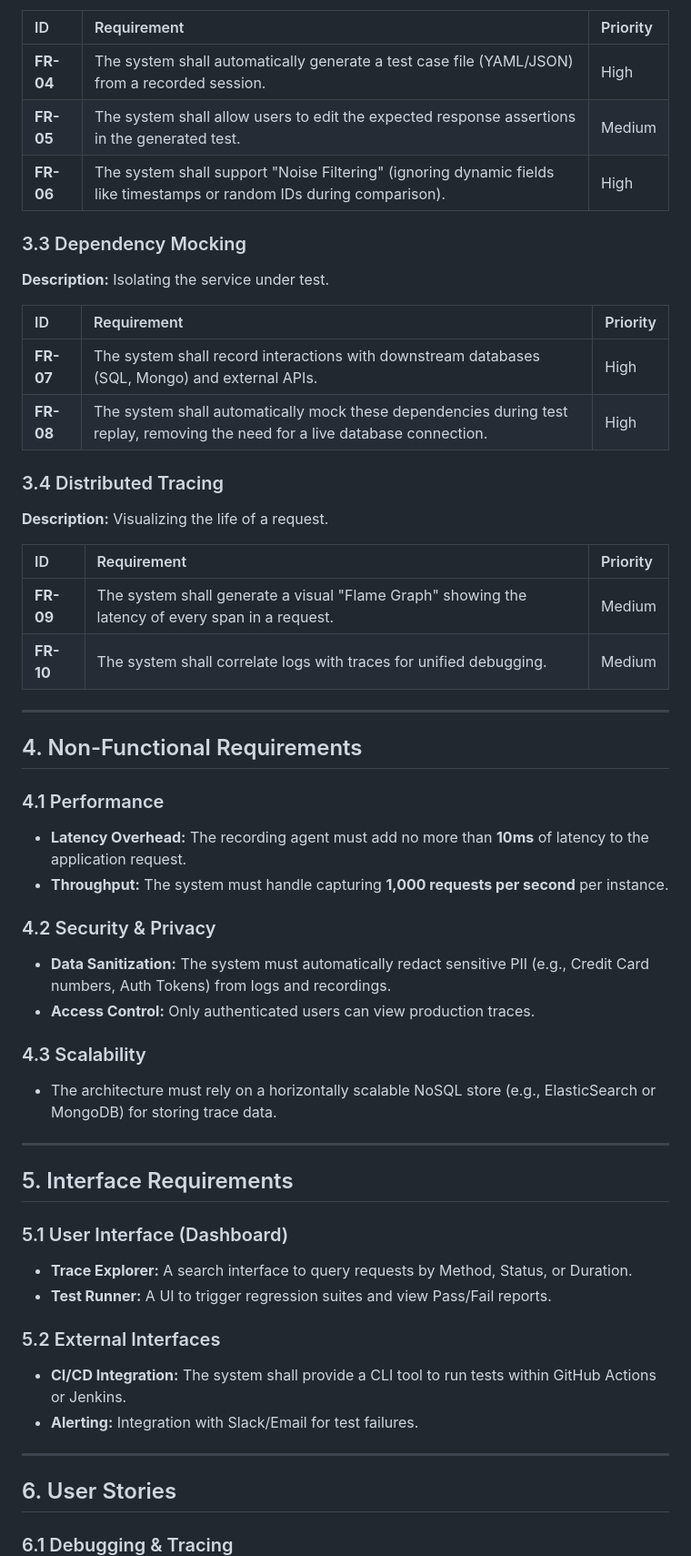
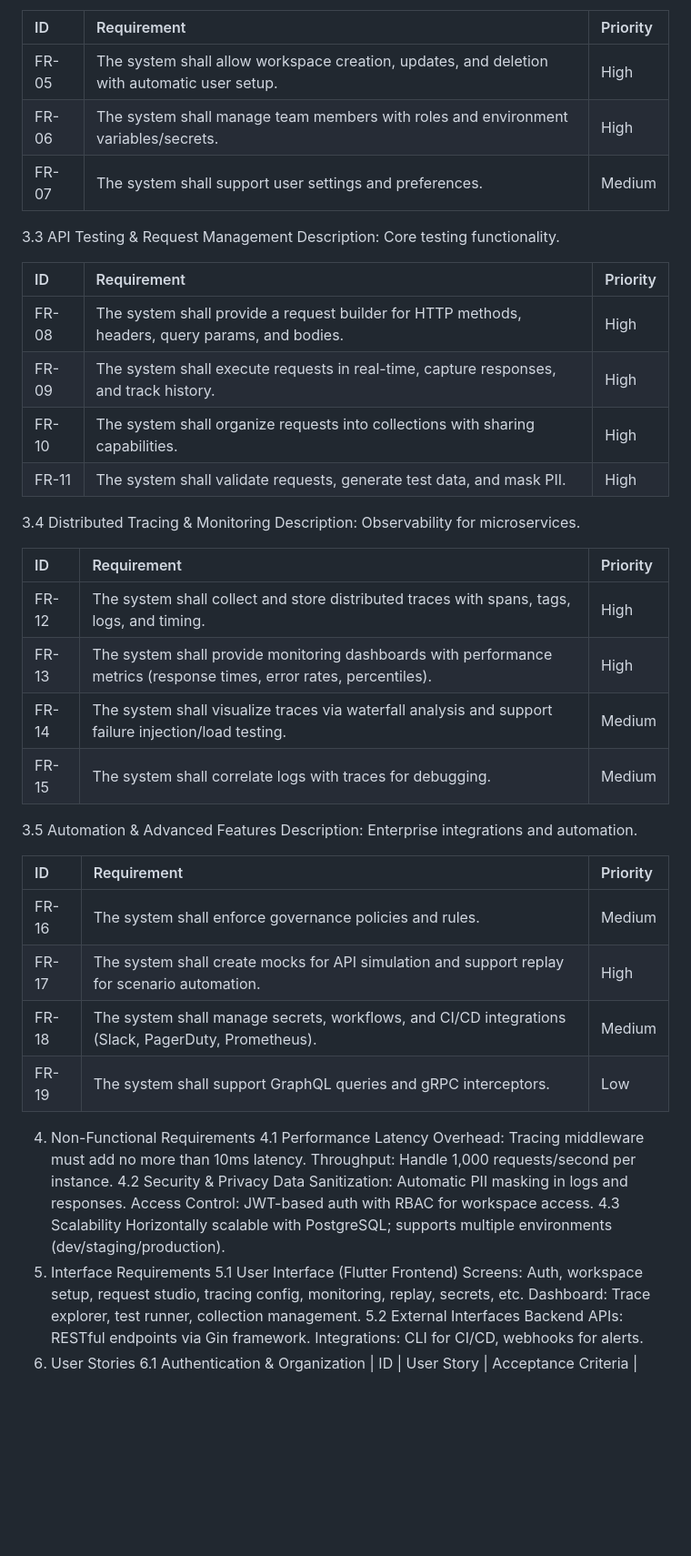
Before and after one commit to VasudevKishor/Tracely, a Markdown page: README.md, the part around one of its changes. Shown at 91% size. GitHub-like rendering; blank space fills up the shorter version.

```diff
--- a/README.md
+++ b/README.md
@@ -62,58 +60,57 @@ Unlike standard HTTP clients, this platform integrates directly into the softwar
 
 | ID | Requirement | Priority |
 | :--- | :--- | :--- |
-| **FR-04** | The system shall automatically generate a test case file (YAML/JSON) from a recorded session. | High |
-| **FR-05** | The system shall allow users to edit the expected response assertions in the generated test. | Medium |
-| **FR-06** | The system shall support "Noise Filtering" (ignoring dynamic fields like timestamps or random IDs during comparison). | High |
+| FR-05 | The system shall allow workspace creation, updates, and deletion with automatic user setup. | High |
+| FR-06 | The system shall manage team members with roles and environment variables/secrets. | High |
+| FR-07 | The system shall support user settings and preferences. | Medium |
 
-### 3.3 Dependency Mocking
-**Description:** Isolating the service under test.
+3.3 API Testing & Request Management
+Description: Core testing functionality.
 
 | ID | Requirement | Priority |
 | :--- | :--- | :--- |
-| **FR-07** | The system shall record interactions with downstream databases (SQL, Mongo) and external APIs. | High |
-| **FR-08** | The system shall automatically mock these dependencies during test replay, removing the need for a live database connection. | High |
+| FR-08 | The system shall provide a request builder for HTTP methods, headers, query params, and bodies. | High |
+| FR-09 | The system shall execute requests in real-time, capture responses, and track history. | High |
+| FR-10 | The system shall organize requests into collections with sharing capabilities. | High |
+| FR-11 | The system shall validate requests, generate test data, and mask PII. | High |
 
-### 3.4 Distributed Tracing
-**Description:** Visualizing the life of a request.
+3.4 Distributed Tracing & Monitoring
+Description: Observability for microservices.
 
 | ID | Requirement | Priority |
 | :--- | :--- | :--- |
-| **FR-09** | The system shall generate a visual "Flame Graph" showing the latency of every span in a request. | Medium |
-| **FR-10** | The system shall correlate logs with traces for unified debugging. | Medium |
+| FR-12 | The system shall collect and store distributed traces with spans, tags, logs, and timing. | High |
+| FR-13 | The system shall provide monitoring dashboards with performance metrics (response times, error rates, percentiles). | High |
+| FR-14 | The system shall visualize traces via waterfall analysis and support failure injection/load testing. | Medium |
+| FR-15 | The system shall correlate logs with traces for debugging. | Medium |
 
----
+3.5 Automation & Advanced Features
+Description: Enterprise integrations and automation.
 
-## 4. Non-Functional Requirements
+| ID | Requirement | Priority |
+| :--- | :--- | :--- |
+| FR-16 | The system shall enforce governance policies and rules. | Medium |
+| FR-17 | The system shall create mocks for API simulation and support replay for scenario automation. | High |
+| FR-18 | The system shall manage secrets, workflows, and CI/CD integrations (Slack, PagerDuty, Prometheus). | Medium |
+| FR-19 | The system shall support GraphQL queries and gRPC interceptors. | Low |
 
-### 4.1 Performance
-* **Latency Overhead:** The recording agent must add no more than **10ms** of latency to the application request.
-* **Throughput:** The system must handle capturing **1,000 requests per second** per instance.
-
-### 4.2 Security & Privacy
-* **Data Sanitization:** The system must automatically redact sensitive PII (e.g., Credit Card numbers, Auth Tokens) from logs and recordings.
-* **Access Control:** Only authenticated users can view production traces.
-
-### 4.3 Scalability
-* The architecture must rely on a horizontally scalable NoSQL store (e.g., ElasticSearch or MongoDB) for storing trace data.
-
----
-
-## 5. Interface Requirements
-
-### 5.1 User Interface (Dashboard)
-* **Trace Explorer:** A search interface to query requests by Method, Status, or Duration.
-* **Test Runner:** A UI to trigger regression suites and view Pass/Fail reports.
-
-### 5.2 External Interfaces
-* **CI/CD Integration:** The system shall provide a CLI tool to run tests within GitHub Actions or Jenkins.
-* **Alerting:** Integration with Slack/Email for test failures.
-
----
-
-## 6. User Stories
-
-### 6.1 Debugging & Tracing
-
+4. Non-Functional Requirements
+4.1 Performance
+Latency Overhead: Tracing middleware must add no more than 10ms latency.
+Throughput: Handle 1,000 requests/second per instance.
+4.2 Security & Privacy
+Data Sanitization: Automatic PII masking in logs and responses.
+Access Control: JWT-based auth with RBAC for workspace access.
+4.3 Scalability
+Horizontally scalable with PostgreSQL; supports multiple environments (dev/staging/production).
+5. Interface Requirements
+5.1 User Interface (Flutter Frontend)
+Screens: Auth, workspace setup, request studio, tracing config, monitoring, replay, secrets, etc.
+Dashboard: Trace explorer, test runner, collection management.
+5.2 External Interfaces
+Backend APIs: RESTful endpoints via Gin framework.
+Integrations: CLI for CI/CD, webhooks for alerts.
+6. User Stories
+6.1 Authentication & Organization
 | ID | User Story | Acceptance Criteria | Priority |
 | :--- | :--- | :--- | :--- |
```
Also changed, not shown: other parts of README.md (+61 -59 lines).
